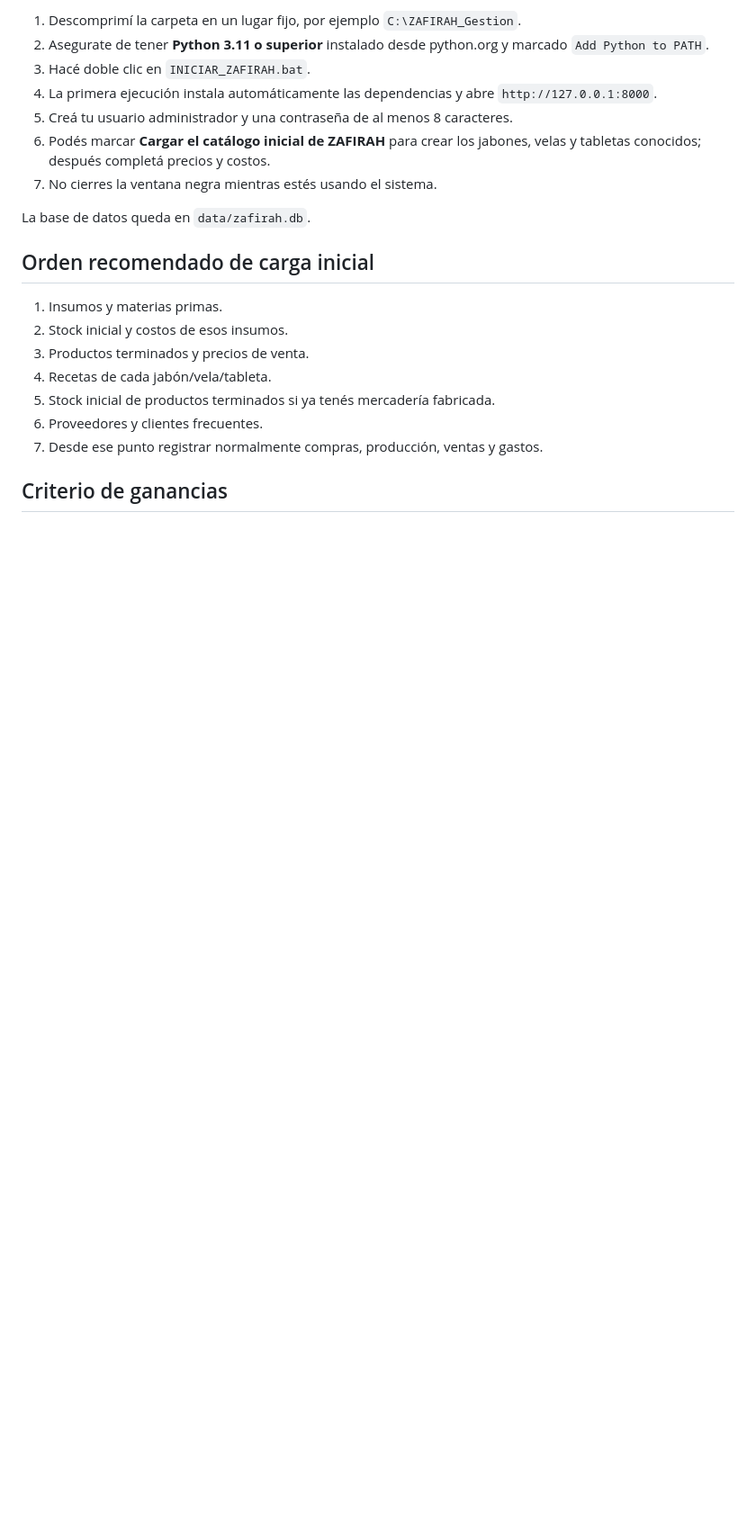
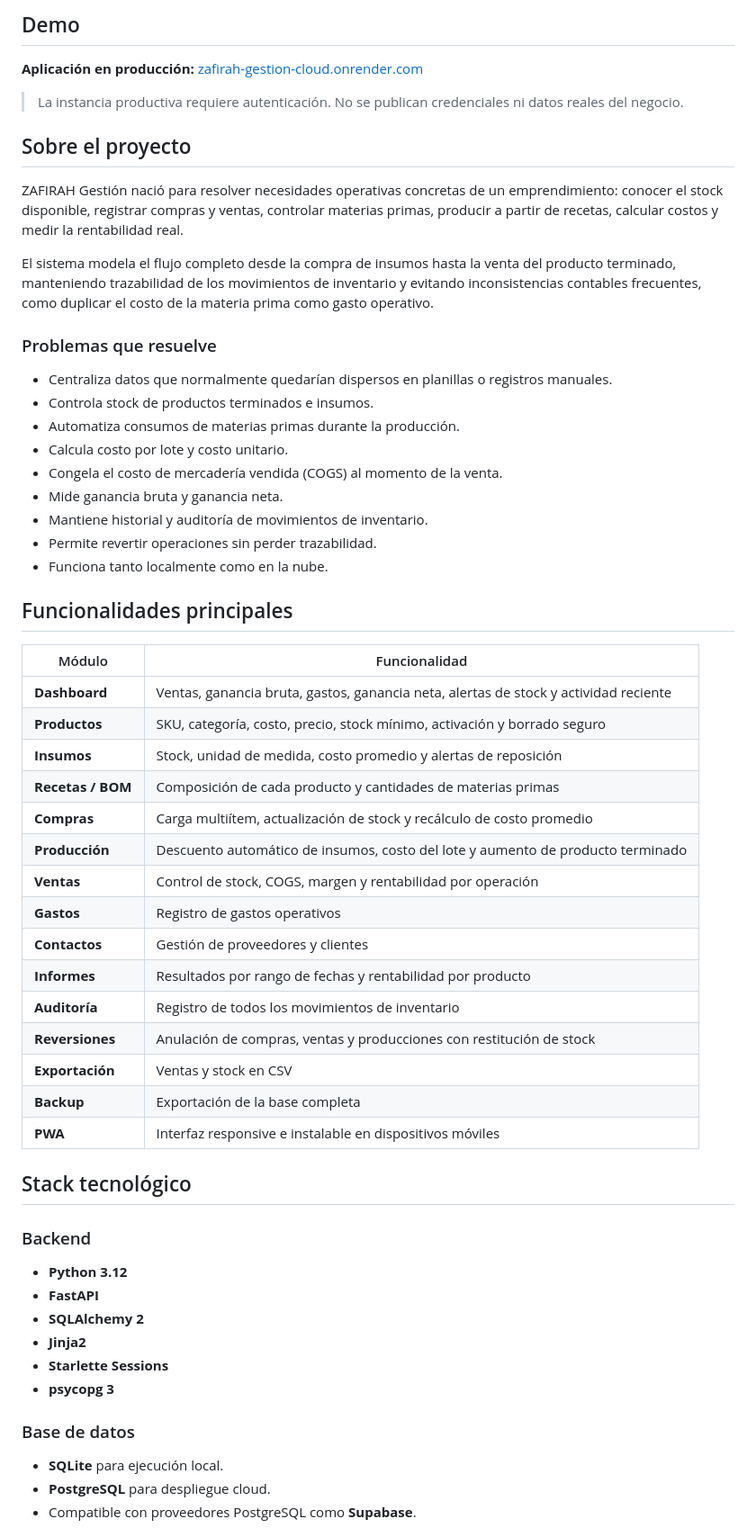
Before and after one commit to eduardofloress9402-a11y/zafirah-gestion-cloud, a Markdown page: README.md, the part around one of its changes. Shown at 90% size. GitHub-like rendering; blank space fills up the shorter version.

Commit message:
Mejorar README para portfolio profesional

```diff
--- a/README.md
+++ b/README.md
@@ -25,22 +23,60 @@ Sistema administrativo web para ZAFIRAH: stock, compras, ventas, producción por
 
-1. Descomprimí la carpeta en un lugar fijo, por ejemplo `C:\ZAFIRAH_Gestion`.
-2. Asegurate de tener **Python 3.11 o superior** instalado desde python.org y marcado `Add Python to PATH`.
-3. Hacé doble clic en `INICIAR_ZAFIRAH.bat`.
-4. La primera ejecución instala automáticamente las dependencias y abre `http://127.0.0.1:8000`.
-5. Creá tu usuario administrador y una contraseña de al menos 8 caracteres.
-6. Podés marcar **Cargar el catálogo inicial de ZAFIRAH** para crear los jabones, velas y tabletas conocidos; después completá precios y costos.
-7. No cierres la ventana negra mientras estés usando el sistema.
+## Demo
 
-La base de datos queda en `data/zafirah.db`.
+**Aplicación en producción:** [zafirah-gestion-cloud.onrender.com](https://zafirah-gestion-cloud.onrender.com)
 
-## Orden recomendado de carga inicial
+> La instancia productiva requiere autenticación. No se publican credenciales ni datos reales del negocio.
 
-1. Insumos y materias primas.
-2. Stock inicial y costos de esos insumos.
-3. Productos terminados y precios de venta.
-4. Recetas de cada jabón/vela/tableta.
-5. Stock inicial de productos terminados si ya tenés mercadería fabricada.
-6. Proveedores y clientes frecuentes.
-7. Desde ese punto registrar normalmente compras, producción, ventas y gastos.
+## Sobre el proyecto
 
-## Criterio de ganancias
+ZAFIRAH Gestión nació para resolver necesidades operativas concretas de un emprendimiento: conocer el stock disponible, registrar compras y ventas, controlar materias primas, producir a partir de recetas, calcular costos y medir la rentabilidad real.
+
+El sistema modela el flujo completo desde la compra de insumos hasta la venta del producto terminado, manteniendo trazabilidad de los movimientos de inventario y evitando inconsistencias contables frecuentes, como duplicar el costo de la materia prima como gasto operativo.
+
+### Problemas que resuelve
+
+- Centraliza datos que normalmente quedarían dispersos en planillas o registros manuales.
+- Controla stock de productos terminados e insumos.
+- Automatiza consumos de materias primas durante la producción.
+- Calcula costo por lote y costo unitario.
+- Congela el costo de mercadería vendida (COGS) al momento de la venta.
+- Mide ganancia bruta y ganancia neta.
+- Mantiene historial y auditoría de movimientos de inventario.
+- Permite revertir operaciones sin perder trazabilidad.
+- Funciona tanto localmente como en la nube.
+
+## Funcionalidades principales
+
+| Módulo | Funcionalidad |
+|---|---|
+| **Dashboard** | Ventas, ganancia bruta, gastos, ganancia neta, alertas de stock y actividad reciente |
+| **Productos** | SKU, categoría, costo, precio, stock mínimo, activación y borrado seguro |
+| **Insumos** | Stock, unidad de medida, costo promedio y alertas de reposición |
+| **Recetas / BOM** | Composición de cada producto y cantidades de materias primas |
+| **Compras** | Carga multiítem, actualización de stock y recálculo de costo promedio |
+| **Producción** | Descuento automático de insumos, costo del lote y aumento de producto terminado |
+| **Ventas** | Control de stock, COGS, margen y rentabilidad por operación |
+| **Gastos** | Registro de gastos operativos |
+| **Contactos** | Gestión de proveedores y clientes |
+| **Informes** | Resultados por rango de fechas y rentabilidad por producto |
+| **Auditoría** | Registro de todos los movimientos de inventario |
+| **Reversiones** | Anulación de compras, ventas y producciones con restitución de stock |
+| **Exportación** | Ventas y stock en CSV |
+| **Backup** | Exportación de la base completa |
+| **PWA** | Interfaz responsive e instalable en dispositivos móviles |
+
+## Stack tecnológico
+
+### Backend
+- **Python 3.12**
+- **FastAPI**
+- **SQLAlchemy 2**
+- **Jinja2**
+- **Starlette Sessions**
+- **psycopg 3**
+
+### Base de datos
+- **SQLite** para ejecución local.
+- **PostgreSQL** para despliegue cloud.
+- Compatible con proveedores PostgreSQL como **Supabase**.
+
```
Also changed, not shown: other parts of README.md (+226 -38 lines).
